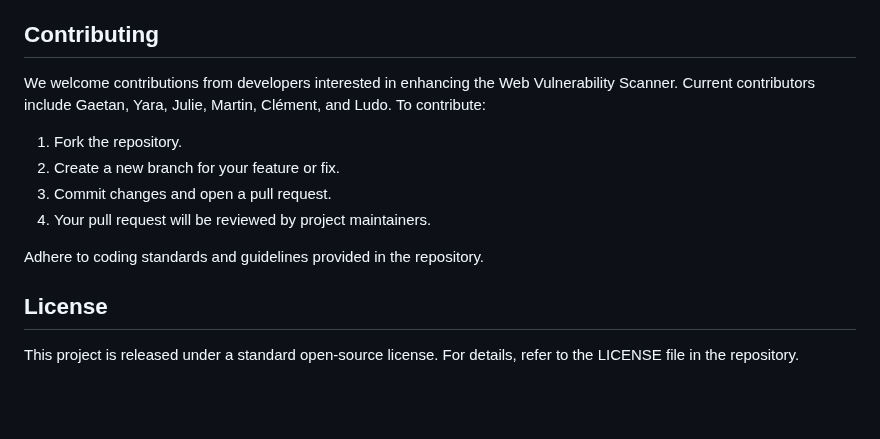
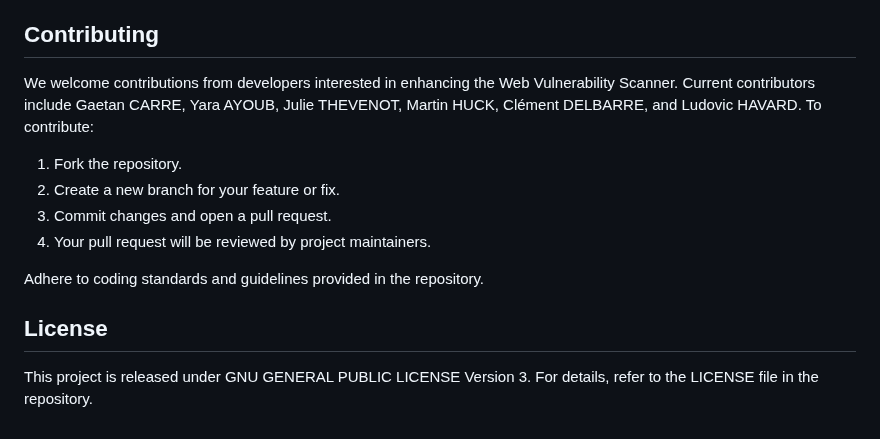
Before and after one commit to GaetanCARRE/WebFortify, a Markdown page: README.md, the part around the change. GitHub-like rendering; blank space fills up the shorter version.

Commit message:
docs: Update README

```diff
--- a/README.md
+++ b/README.md
@@ -77,7 +77,7 @@ The Flask backend provides RESTful API endpoints for initiating scans, retrievin
 
 ## Contributing
 
-We welcome contributions from developers interested in enhancing the Web Vulnerability Scanner. Current contributors include Gaetan, Yara, Julie, Martin, Clément, and Ludo. To contribute:
+We welcome contributions from developers interested in enhancing the Web Vulnerability Scanner. Current contributors include Gaetan CARRE, Yara AYOUB, Julie THEVENOT, Martin HUCK, Clément DELBARRE, and Ludovic HAVARD. To contribute:
 
 1. Fork the repository.
 2. Create a new branch for your feature or fix.
@@ -88,4 +88,4 @@ Adhere to coding standards and guidelines provided in the repository.
 
 ## License
 
-This project is released under a standard open-source license. For details, refer to the LICENSE file in the repository.
+This project is released under GNU GENERAL PUBLIC LICENSE Version 3. For details, refer to the LICENSE file in the repository.
```
